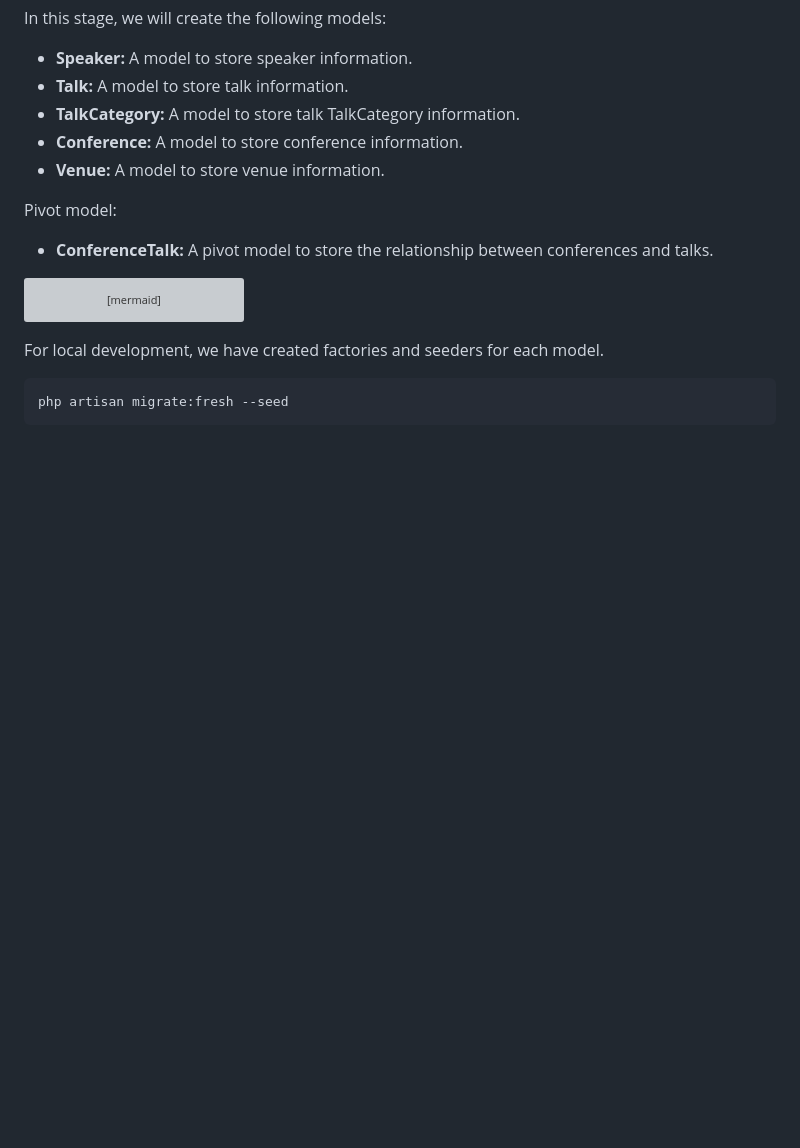
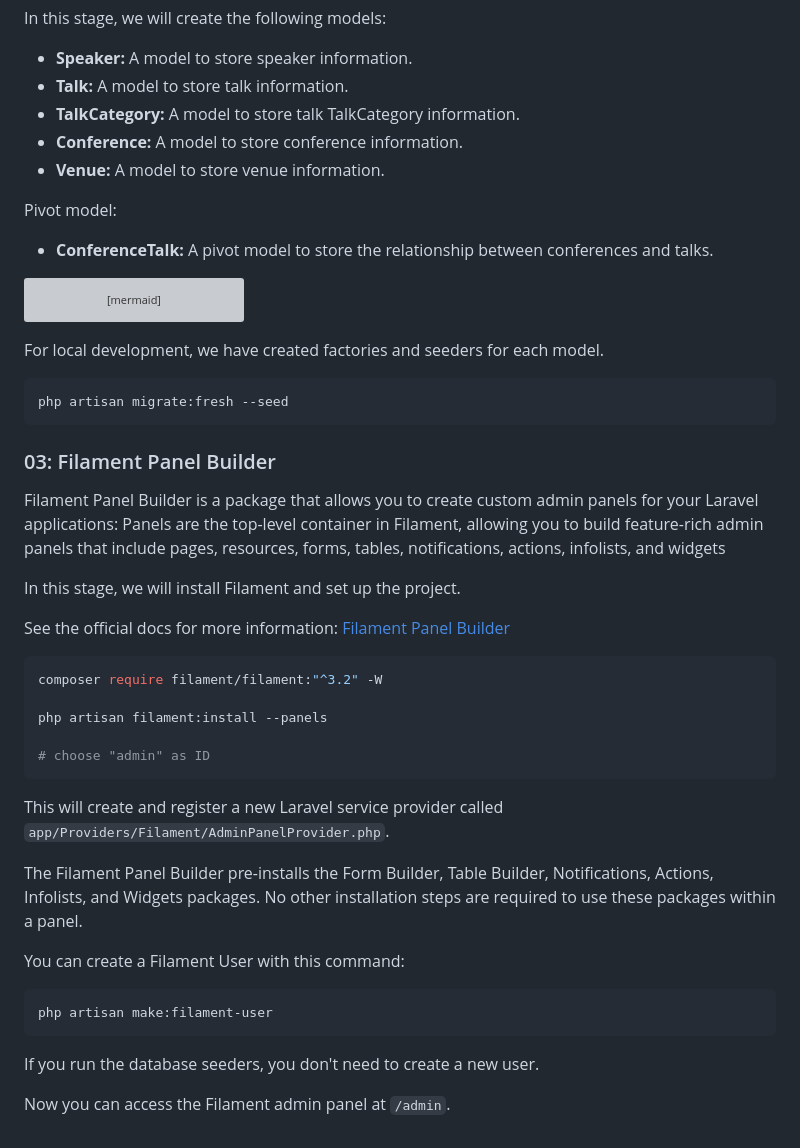
Before and after one commit to mirchaemanuel/moca-conf, a Markdown page: README.md, the part around the change. GitHub-like rendering; blank space fills up the shorter version; grey boxes are pictures that could not be loaded.

Commit message:
doc: README update

`````diff
--- a/README.md
+++ b/README.md
@@ -142,3 +142,41 @@ For local development, we have created factories and seeders for each model.
 ```bash
 php artisan migrate:fresh --seed
 ```
+
+### 03: Filament Panel Builder
+
+Filament Panel Builder is a package that allows you to create custom admin
+panels for your Laravel applications: Panels are the top-level container
+in Filament, allowing you to build feature-rich admin panels that include
+pages, resources, forms, tables, notifications, actions, infolists, and
+widgets
+
+In this stage, we will install Filament and set up the project.
+
+See the official docs for more information:
+[Filament Panel Builder](https://filamentphp.com/docs/3.x/panels/installation)
+
+```bash
+composer require filament/filament:"^3.2" -W
+
+php artisan filament:install --panels
+
+# choose "admin" as ID
+````
+
+This will create and register a new Laravel service provider called
+`app/Providers/Filament/AdminPanelProvider.php`.
+
+The Filament Panel Builder pre-installs the Form Builder, Table Builder,
+Notifications, Actions, Infolists, and Widgets packages. No other
+installation steps are required to use these packages within a panel.
+
+You can create a Filament User with this command:
+
+```bash
+php artisan make:filament-user
+```
+
+If you run the database seeders, you don't need to create a new user.
+
+Now you can access the Filament admin panel at `/admin`.
`````
